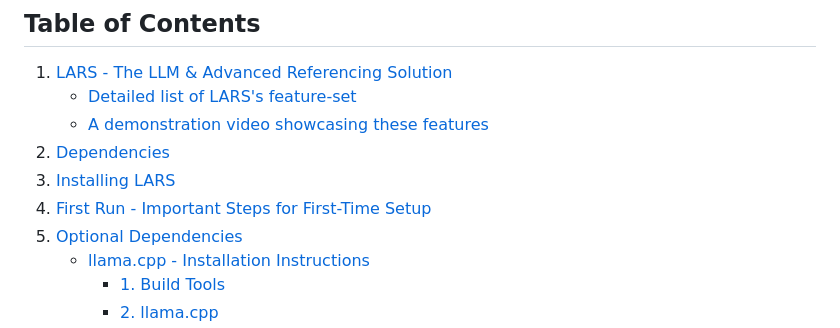
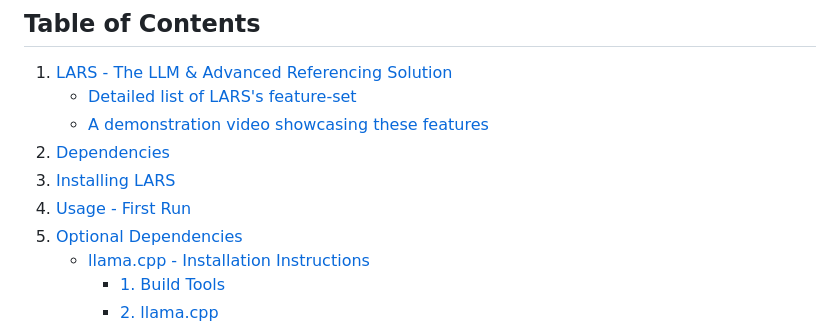
Before and after one commit to abgulati/LARS, a Markdown page: README.md, the part around the change. Rendered like a GitHub page.

```diff
--- a/README.md
+++ b/README.md
@@ -48,7 +48,7 @@ There are many desktop applications for running LLMs locally, and LARS aims to b
     - [A demonstration video showcasing these features](https://github.com/abgulati/LARS?tab=readme-ov-file#a-demonstration-video-showcasing-these-features-can-be-viewed-at-the-link-below)
 2. [Dependencies](https://github.com/abgulati/LARS?tab=readme-ov-file#dependencies)
 3. [Installing LARS](https://github.com/abgulati/LARS?tab=readme-ov-file#installing-lars)
-4. [First Run - Important Steps for First-Time Setup](https://github.com/abgulati/LARS?tab=readme-ov-file#usage---first-run)
+4. [Usage - First Run](https://github.com/abgulati/LARS?tab=readme-ov-file#usage---first-run)
 5. [Optional Dependencies](https://github.com/abgulati/LARS?tab=readme-ov-file#optional-dependencies)
     - [llama.cpp - Installation Instructions](https://github.com/abgulati/LARS?tab=readme-ov-file#llamacpp---installation-instructions)
         - [1. Build Tools](https://github.com/abgulati/LARS?tab=readme-ov-file#1-build-tools)
```
